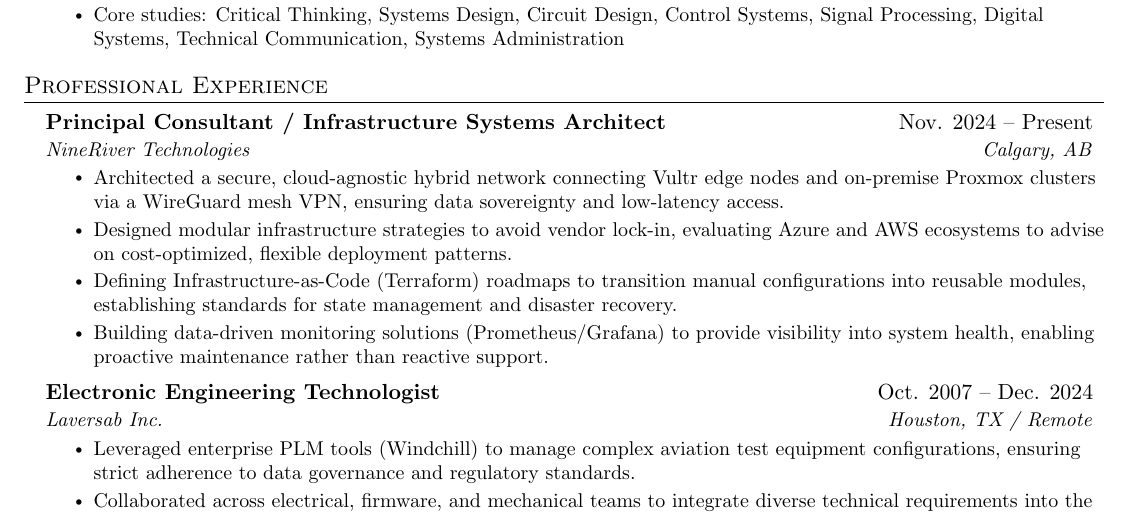
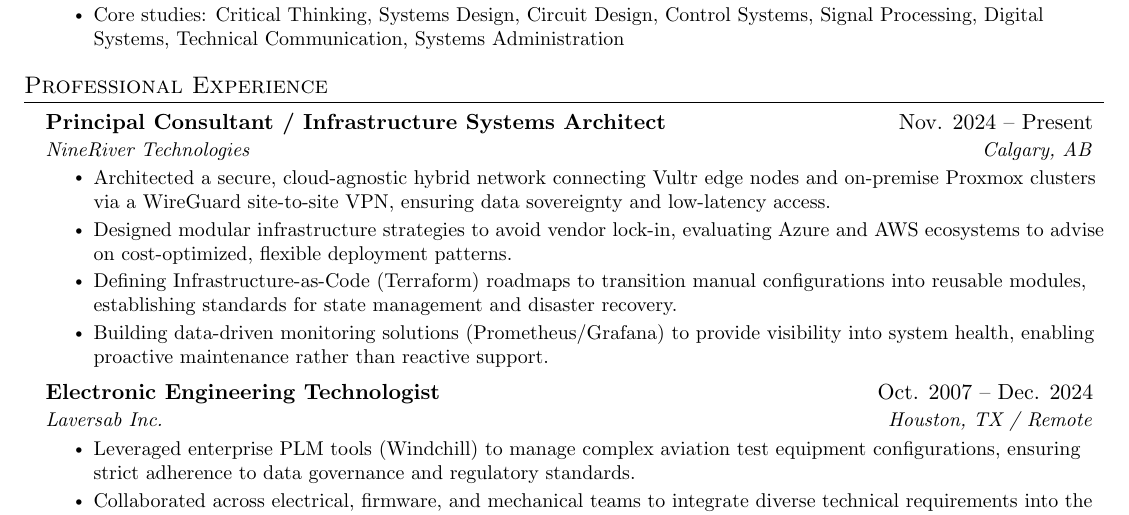
Before and after one commit to adamskriver/LaTeX_Resume, a LaTeX CV (AdamSkriver_PublicResume.tex): part of page 1 of 2, cut so that both start at the same text. Compiled offline with pdfLaTeX.

Commit message:
Update public resume

```diff
--- a/AdamSkriver_PublicResume.tex
+++ b/AdamSkriver_PublicResume.tex
@@ -133,7 +133,7 @@
       {Principal Consultant / Infrastructure Systems Architect}{Nov. 2024 -- Present}
       {NineRiver Technologies}{Calgary, AB}
       \resumeItemListStart
-        \resumeItem{Architected a secure, cloud-agnostic hybrid network connecting Vultr edge nodes and on-premise Proxmox clusters via a WireGuard mesh VPN, ensuring data sovereignty and low-latency access.}
+        \resumeItem{Architected a secure, cloud-agnostic hybrid network connecting Vultr edge nodes and on-premise Proxmox clusters via a WireGuard site-to-site VPN, ensuring data sovereignty and low-latency access.}
         \resumeItem{Designed modular infrastructure strategies to avoid vendor lock-in, evaluating Azure and AWS ecosystems to advise on cost-optimized, flexible deployment patterns.}
         \resumeItem{Defining Infrastructure-as-Code (Terraform) roadmaps to transition manual configurations into reusable modules, establishing standards for state management and disaster recovery.}
         \resumeItem{Building data-driven monitoring solutions (Prometheus/Grafana) to provide visibility into system health, enabling proactive maintenance rather than reactive support.}
```
Also changed, not shown: AdamSkriver_PublicResume.pdf.
